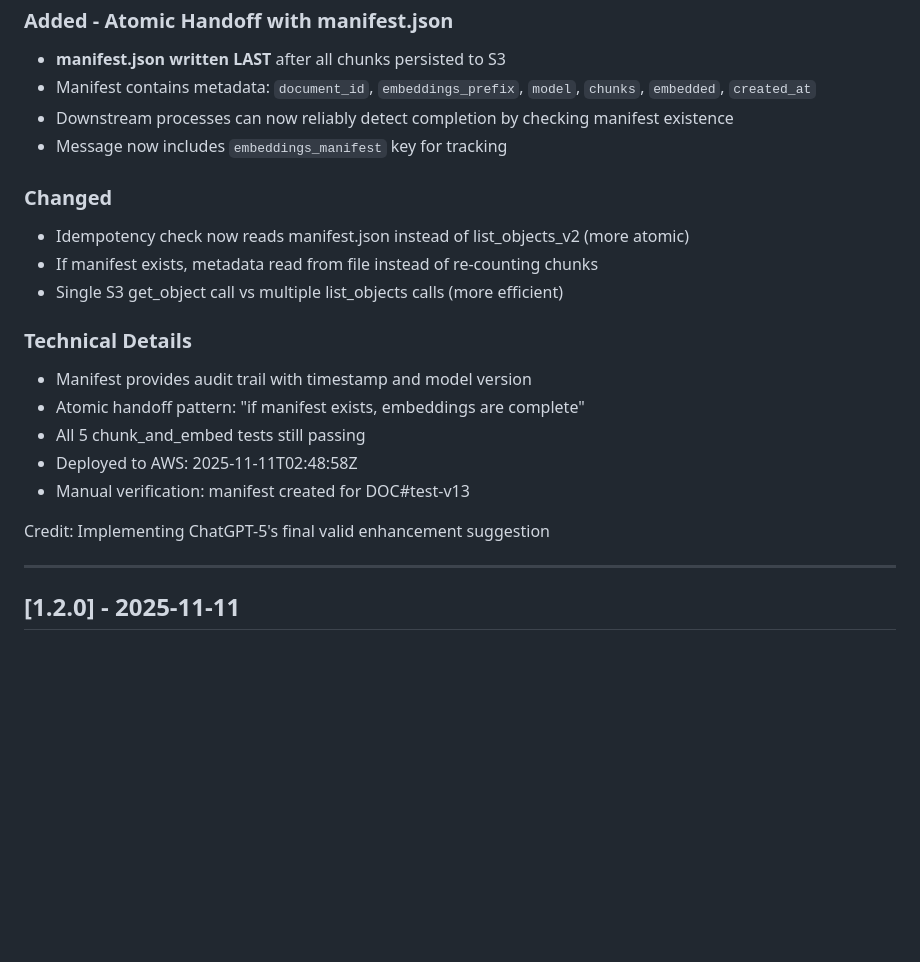
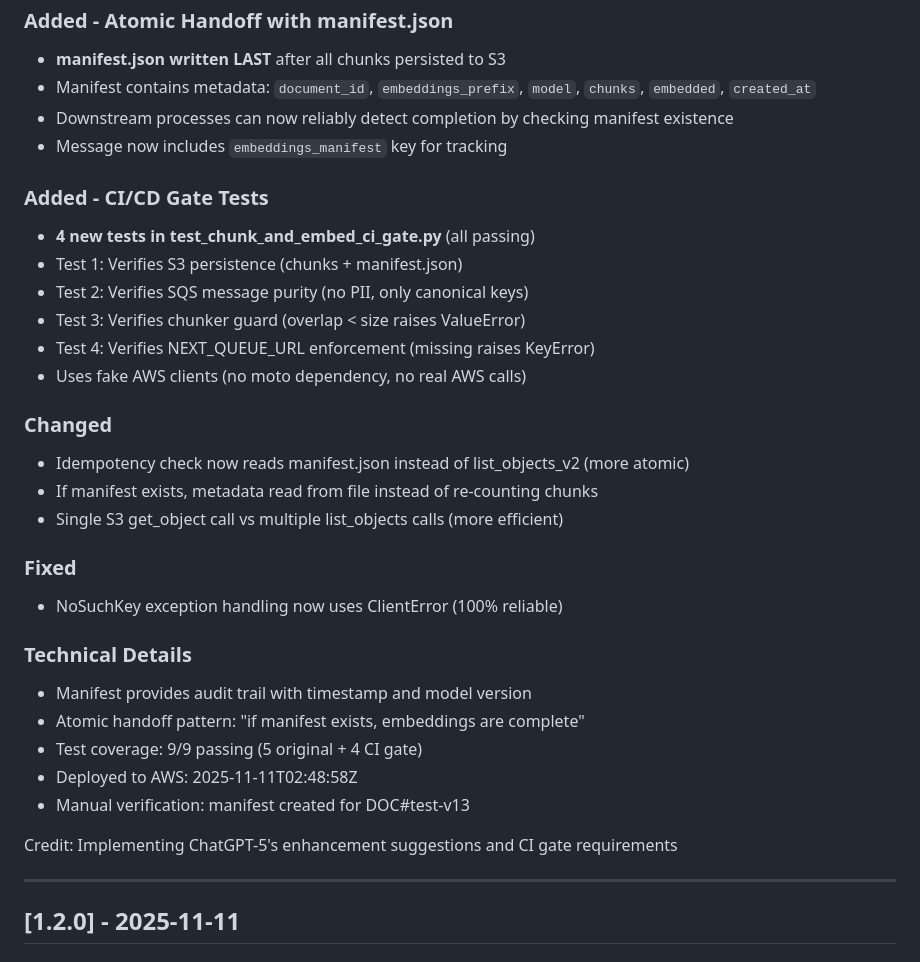
Before and after one commit to formicag/sow-po-manager, a Markdown page: CHANGELOG.md, the part around the change. Drawn GitHub-style; blank space fills up the shorter version.

Commit message:
Update CHANGELOG: Add CI gate tests to v1.3.0

```diff
--- a/CHANGELOG.md
+++ b/CHANGELOG.md
@@ -10,19 +10,30 @@ All notable changes to the SOW/PO Manager project.
 - Downstream processes can now reliably detect completion by checking manifest existence
 - Message now includes `embeddings_manifest` key for tracking
 
+### Added - CI/CD Gate Tests
+- **4 new tests in test_chunk_and_embed_ci_gate.py** (all passing)
+- Test 1: Verifies S3 persistence (chunks + manifest.json)
+- Test 2: Verifies SQS message purity (no PII, only canonical keys)
+- Test 3: Verifies chunker guard (overlap < size raises ValueError)
+- Test 4: Verifies NEXT_QUEUE_URL enforcement (missing raises KeyError)
+- Uses fake AWS clients (no moto dependency, no real AWS calls)
+
 ### Changed
 - Idempotency check now reads manifest.json instead of list_objects_v2 (more atomic)
 - If manifest exists, metadata read from file instead of re-counting chunks
 - Single S3 get_object call vs multiple list_objects calls (more efficient)
 
+### Fixed
+- NoSuchKey exception handling now uses ClientError (100% reliable)
+
 ### Technical Details
 - Manifest provides audit trail with timestamp and model version
 - Atomic handoff pattern: "if manifest exists, embeddings are complete"
-- All 5 chunk_and_embed tests still passing
+- Test coverage: 9/9 passing (5 original + 4 CI gate)
 - Deployed to AWS: 2025-11-11T02:48:58Z
 - Manual verification: manifest created for DOC#test-v13
 
-Credit: Implementing ChatGPT-5's final valid enhancement suggestion
+Credit: Implementing ChatGPT-5's enhancement suggestions and CI gate requirements
 
 ---
 
```
